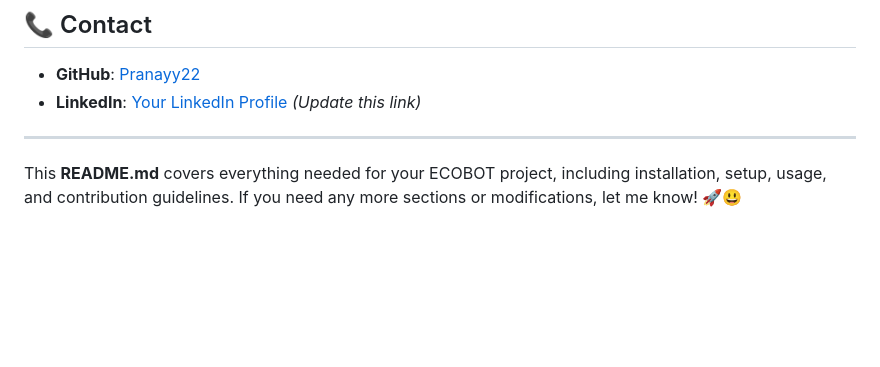
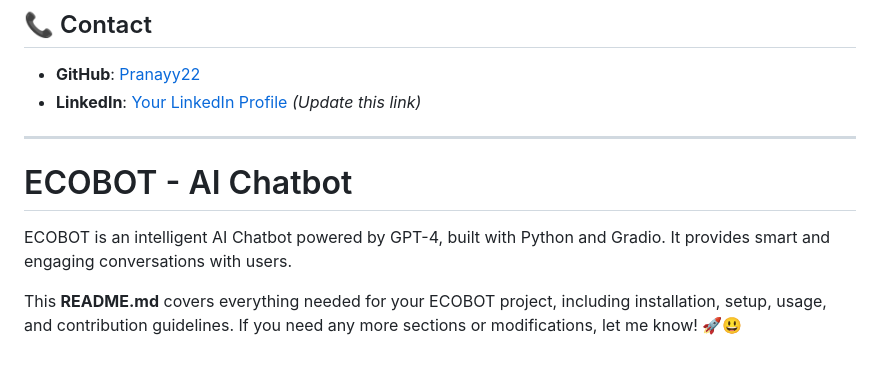
Before and after one commit to Pranayy22/ECOBOT---AI-Chatbot, a Markdown page: README.md, the part around the change. GitHub-like rendering; blank space fills up the shorter version.

```diff
--- a/README.md
+++ b/README.md
@@ -136,5 +136,8 @@ This project is licensed under the **MIT License**. See the [LICENSE](LICENSE) f
 - **LinkedIn**: [Your LinkedIn Profile](https://www.linkedin.com/in/YourProfile) *(Update this link)*
 
 ---
+# ECOBOT - AI Chatbot
+ECOBOT is an intelligent AI Chatbot powered by GPT-4, built with Python and Gradio. It provides smart and engaging conversations with users.
+
 
 This **README.md** covers everything needed for your ECOBOT project, including installation, setup, usage, and contribution guidelines. If you need any more sections or modifications, let me know! 🚀😃
```
